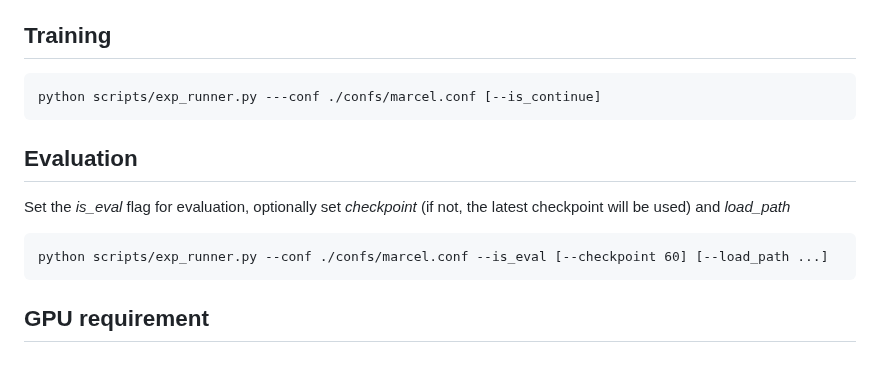
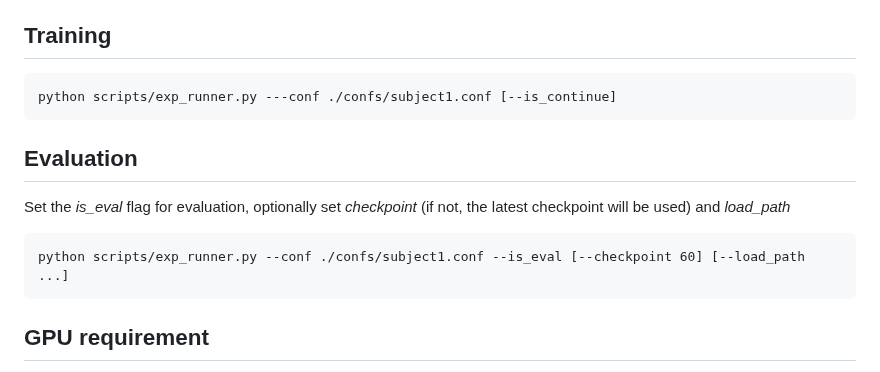
Before and after one commit to zhengyuf/PointAvatar, a Markdown page: README.md, the part around the change. Rendered like a GitHub page.

````diff
--- a/README.md
+++ b/README.md
@@ -29,12 +29,12 @@ Download a pretrained model from ETH Zurich server ([subject 1](https://dataset.
 Uncompress and put into the experiment folder `./data/experiments`.
 ## Training
 ```
-python scripts/exp_runner.py ---conf ./confs/marcel.conf [--is_continue]
+python scripts/exp_runner.py ---conf ./confs/subject1.conf [--is_continue]
 ```
 ## Evaluation
 Set the *is_eval* flag for evaluation, optionally set *checkpoint* (if not, the latest checkpoint will be used) and *load_path*
 ```
-python scripts/exp_runner.py --conf ./confs/marcel.conf --is_eval [--checkpoint 60] [--load_path ...]
+python scripts/exp_runner.py --conf ./confs/subject1.conf --is_eval [--checkpoint 60] [--load_path ...]
 ```
 ## GPU requirement
 We train our models with a single Nvidia 80GB A100 GPU.
````
